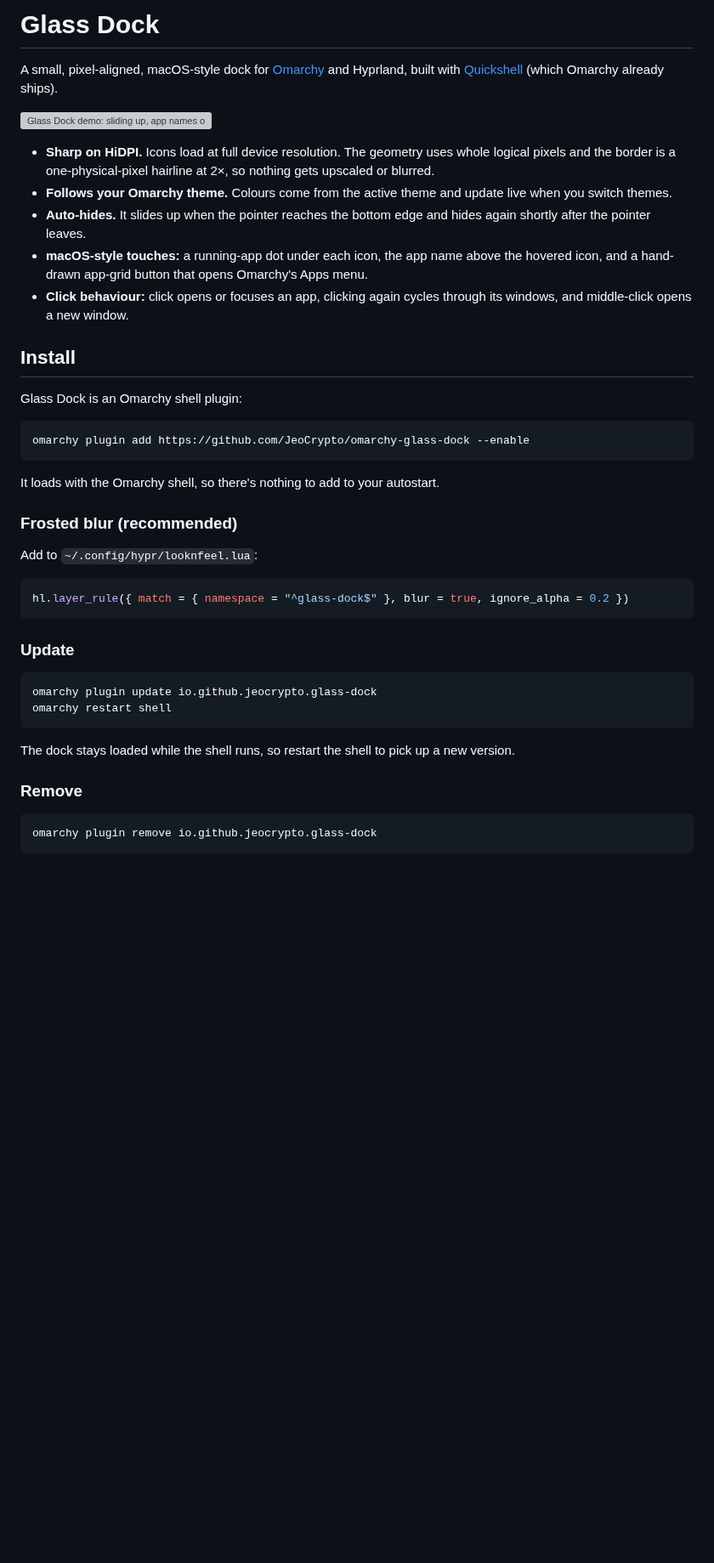
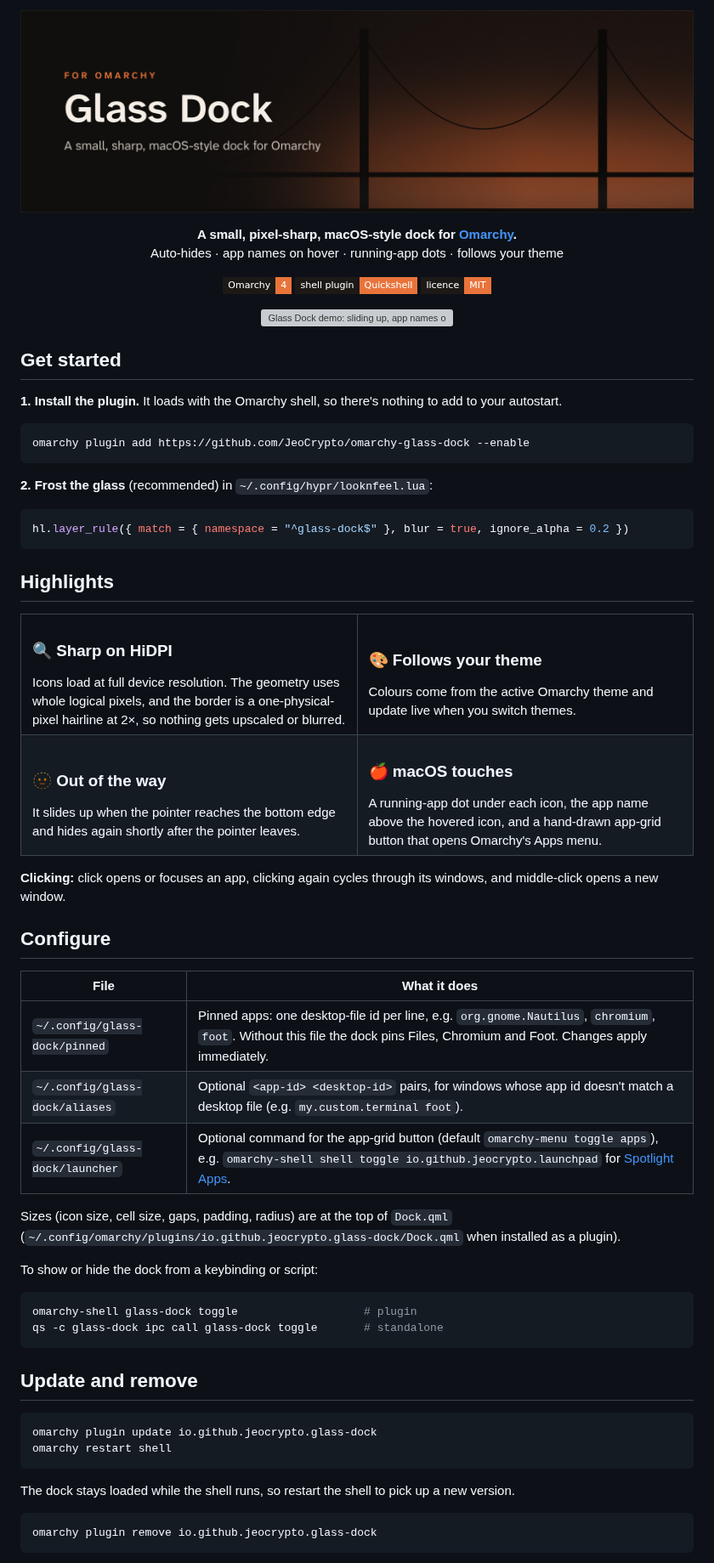
Before and after one commit to JeoCrypto/omarchy-glass-dock, a Markdown page: README.md, the part around one of its changes. Shown at 85% size. Rendered like a GitHub page; pictures changed too: banner.jpg (added); badges without logos; blank space fills up the shorter version; grey boxes are pictures that could not be loaded.

Commit message:
Redesign the README: banner, highlights and a set footer
Co-Authored-By: Claude Opus 5.5 <noreply@anthropic.com>

````diff
--- a/README.md
+++ b/README.md
@@ -1,34 +1,81 @@
-# Glass Dock
+<p align="center">
+  <img src="banner.jpg" alt="Glass Dock, for Omarchy" width="100%">
+</p>
 
-A small, pixel-aligned, macOS-style dock for [Omarchy](https://omarchy.org) and Hyprland, built with [Quickshell](https://quickshell.org) (which Omarchy already ships).
+<p align="center">
+  <b>A small, pixel-sharp, macOS-style dock for <a href="https://omarchy.org">Omarchy</a>.</b><br>
+  Auto-hides · app names on hover · running-app dots · follows your theme
+</p>
 
-![Glass Dock demo: sliding up, app names on hover and opening an app](demo.webp)
+<p align="center">
+  <img alt="Omarchy 4" src="https://img.shields.io/badge/Omarchy-4-e8743b?style=flat-square&labelColor=1c1917">
+  <img alt="Omarchy shell plugin" src="https://img.shields.io/badge/shell%20plugin-Quickshell-e8743b?style=flat-square&labelColor=1c1917">
+  <img alt="MIT licence" src="https://img.shields.io/badge/licence-MIT-e8743b?style=flat-square&labelColor=1c1917">
+</p>
 
-- **Sharp on HiDPI.** Icons load at full device resolution. The geometry uses whole logical pixels and the border is a one-physical-pixel hairline at 2×, so nothing gets upscaled or blurred.
-- **Follows your Omarchy theme.** Colours come from the active theme and update live when you switch themes.
-- **Auto-hides.** It slides up when the pointer reaches the bottom edge and hides again shortly after the pointer leaves.
-- **macOS-style touches:** a running-app dot under each icon, the app name above the hovered icon, and a hand-drawn app-grid button that opens Omarchy's Apps menu.
-- **Click behaviour:** click opens or focuses an app, clicking again cycles through its windows, and middle-click opens a new window.
+<p align="center">
+  <img src="demo.webp" alt="Glass Dock demo: sliding up, app names on hover and opening an app" width="100%">
+</p>
 
-## Install
+## Get started
 
-Glass Dock is an Omarchy shell plugin:
+**1. Install the plugin.** It loads with the Omarchy shell, so there's nothing to add to your autostart.
 
 ```bash
 omarchy plugin add https://github.com/JeoCrypto/omarchy-glass-dock --enable
 ```
 
-It loads with the Omarchy shell, so there's nothing to add to your autostart.
-
-### Frosted blur (recommended)
-
-Add to `~/.config/hypr/looknfeel.lua`:
+**2. Frost the glass** (recommended) in `~/.config/hypr/looknfeel.lua`:
 
 ```lua
 hl.layer_rule({ match = { namespace = "^glass-dock$" }, blur = true, ignore_alpha = 0.2 })
 ```
 
-### Update
+## Highlights
+
+<table>
+  <tr>
+    <td width="50%" valign="top">
+      <h3>🔍 Sharp on HiDPI</h3>
+      Icons load at full device resolution. The geometry uses whole logical pixels, and the border is a one-physical-pixel hairline at 2×, so nothing gets upscaled or blurred.
+    </td>
+    <td width="50%" valign="top">
+      <h3>🎨 Follows your theme</h3>
+      Colours come from the active Omarchy theme and update live when you switch themes.
+    </td>
+  </tr>
+  <tr>
+    <td valign="top">
+      <h3>🫥 Out of the way</h3>
+      It slides up when the pointer reaches the bottom edge and hides again shortly after the pointer leaves.
+    </td>
+    <td valign="top">
+      <h3>🍎 macOS touches</h3>
+      A running-app dot under each icon, the app name above the hovered icon, and a hand-drawn app-grid button that opens Omarchy's Apps menu.
+    </td>
+  </tr>
+</table>
+
+**Clicking:** click opens or focuses an app, clicking again cycles through its windows, and middle-click opens a new window.
+
+## Configure
+
+| File | What it does |
+|---|---|
+| `~/.config/glass-dock/pinned` | Pinned apps: one desktop-file id per line, e.g. `org.gnome.Nautilus`, `chromium`, `foot`. Without this file the dock pins Files, Chromium and Foot. Changes apply immediately. |
+| `~/.config/glass-dock/aliases` | Optional `<app-id> <desktop-id>` pairs, for windows whose app id doesn't match a desktop file (e.g. `my.custom.terminal foot`). |
+| `~/.config/glass-dock/launcher` | Optional command for the app-grid button (default `omarchy-menu toggle apps`), e.g. `omarchy-shell shell toggle io.github.jeocrypto.launchpad` for [Spotlight Apps](https://github.com/JeoCrypto/omarchy-spotlight-apps). |
+
+Sizes (icon size, cell size, gaps, padding, radius) are at the top of `Dock.qml` (`~/.config/omarchy/plugins/io.github.jeocrypto.glass-dock/Dock.qml` when installed as a plugin).
+
+To show or hide the dock from a keybinding or script:
+
+```bash
+omarchy-shell glass-dock toggle                   # plugin
+qs -c glass-dock ipc call glass-dock toggle       # standalone
+```
+
+## Update and remove
 
 ```bash
 omarchy plugin update io.github.jeocrypto.glass-dock
@@ -37,8 +84,6 @@ omarchy restart shell
 
 The dock stays loaded while the shell runs, so restart the shell to pick up a new version.
 
-### Remove
-
 ```bash
 omarchy plugin remove io.github.jeocrypto.glass-dock
 ```
````
Also changed, not shown: other parts of README.md (+11 -20 lines).
